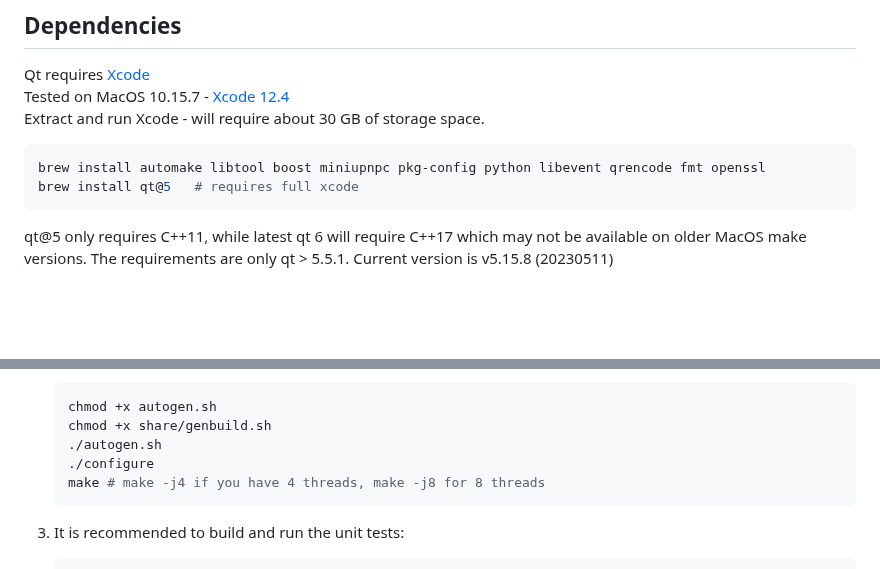
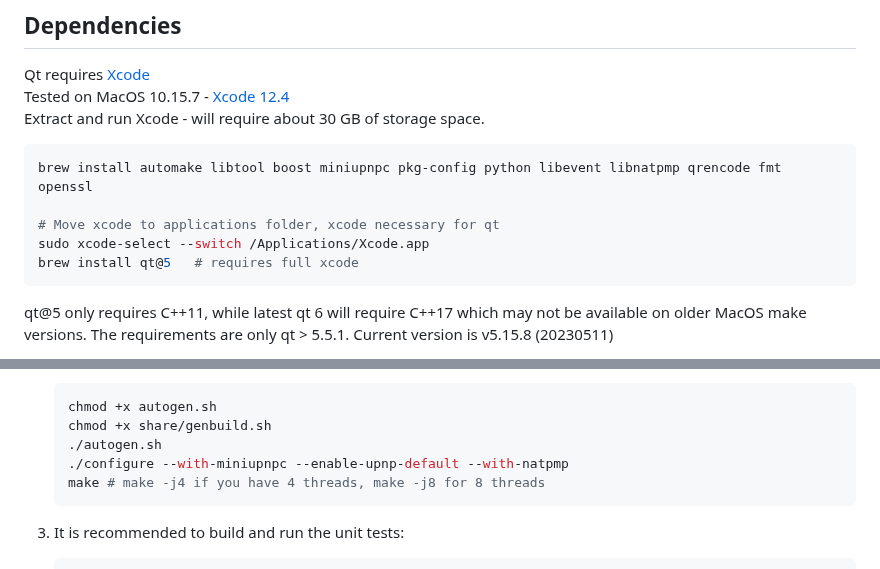
Before and after one commit to koh-gt/ferrite-core, a Markdown page: doc/build-osx.md, 2 parts joined by grey strips. Drawn GitHub-style; blank space fills up the shorter version.

````diff
--- a/doc/build-osx.md
+++ b/doc/build-osx.md
@@ -25,7 +25,10 @@ Qt requires [Xcode](https://developer.apple.com/download/all/)
 Tested on MacOS 10.15.7 - [Xcode 12.4](https://download.developer.apple.com/Developer_Tools/Xcode_12.4/Xcode_12.4.xip)
 Extract and run Xcode - will require about 30 GB of storage space.
 ```shell
-brew install automake libtool boost miniupnpc pkg-config python libevent qrencode fmt openssl
+brew install automake libtool boost miniupnpc pkg-config python libevent libnatpmp qrencode fmt openssl
+
+# Move xcode to applications folder, xcode necessary for qt
+sudo xcode-select --switch /Applications/Xcode.app
 brew install qt@5   # requires full xcode
 ```
 qt@5 only requires C++11, while latest qt 6 will require C++17 which may not be available on older MacOS make versions.
@@ -89,7 +92,7 @@ brew link berkeley-db@4 --force
     chmod +x autogen.sh
     chmod +x share/genbuild.sh
     ./autogen.sh
-    ./configure
+    ./configure --with-miniupnpc --enable-upnp-default --with-natpmp
     make # make -j4 if you have 4 threads, make -j8 for 8 threads
     ```
 
````
